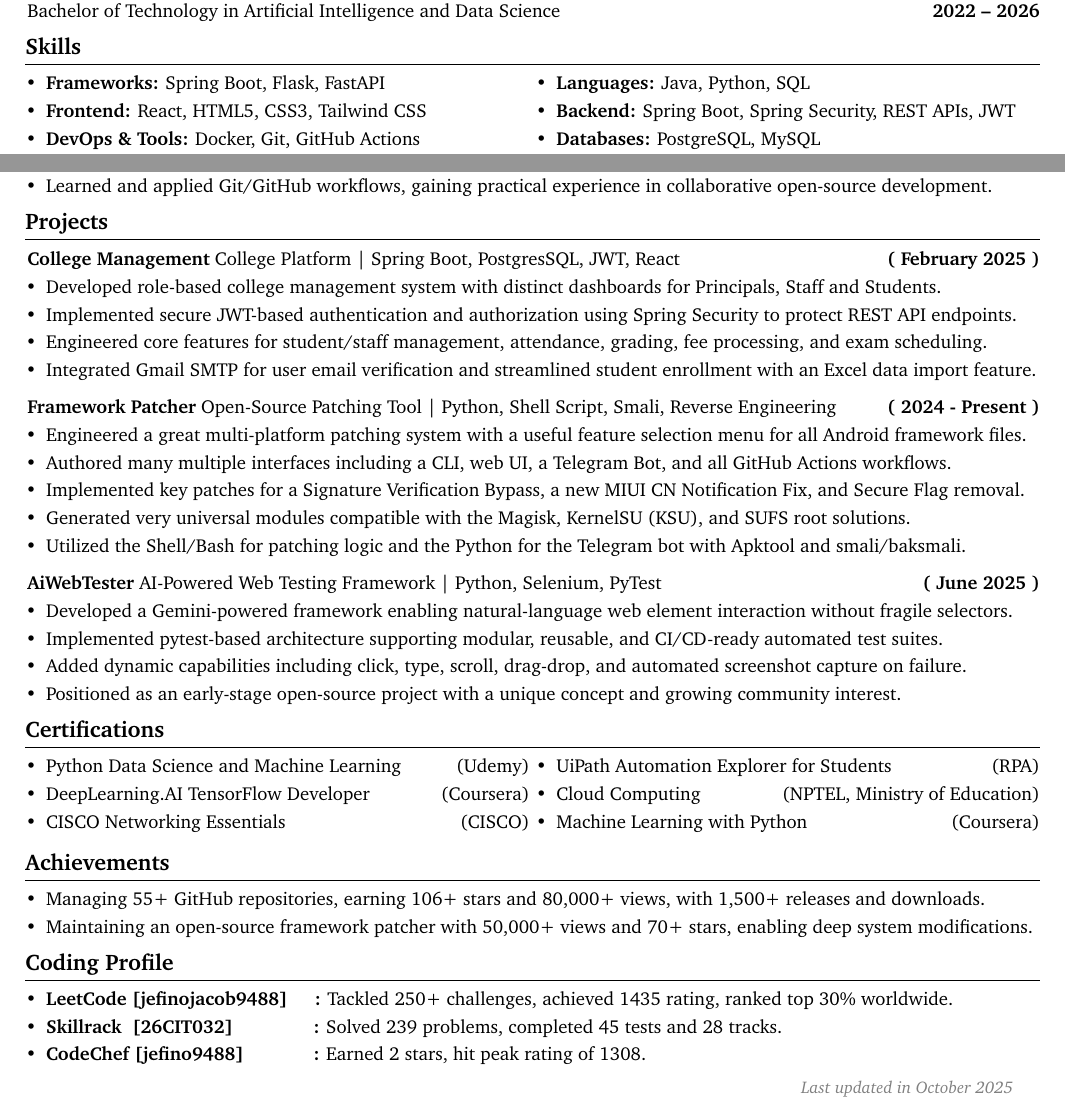
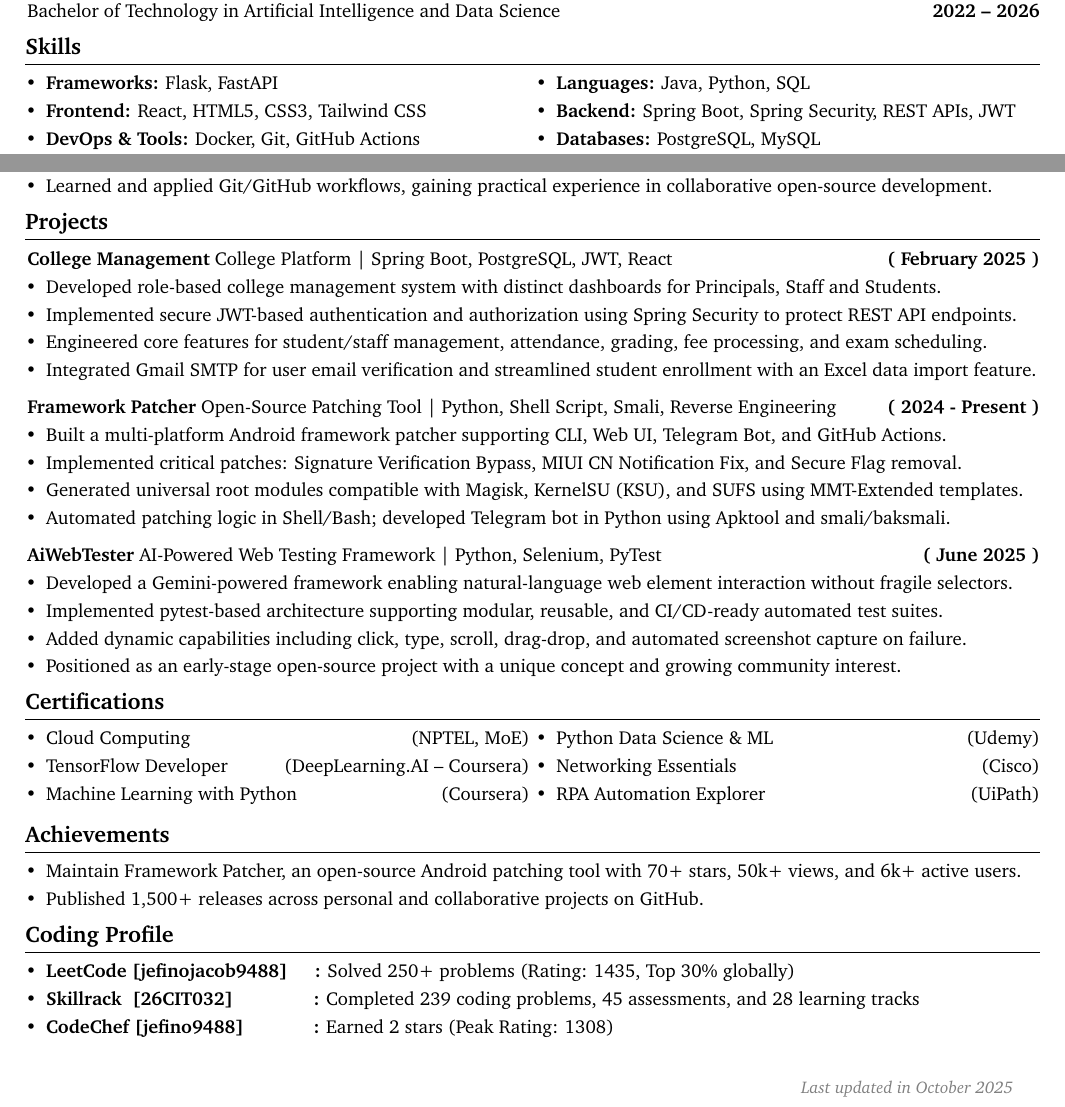
Before and after one commit to Jefino9488/Resume-Builder, a LaTeX document (main.tex): two parts of the page, joined at a grey line, cut so that both start at the same text. Compiled offline with pdfLaTeX.

Commit message:
Refine project descriptions and update links in main.tex

```diff
--- a/main.tex
+++ b/main.tex
@@ -197,7 +197,7 @@
         \end{highlights}
     }{
         \begin{highlights}
-            \item \textbf{Frameworks:} Spring Boot, Flask, FastAPI
+            \item \textbf{Frameworks:} Flask, FastAPI
             \item \textbf{Frontend:} React, HTML5, CSS3, Tailwind CSS
             \item \textbf{DevOps \& Tools:} Docker, Git, GitHub Actions
             \item \textbf{Platforms:} Android, Linux, Web, Cloud
@@ -229,7 +229,7 @@
 
     \section{Projects}\label{sec:projects}
     \begin{onecolentry}
-        \textbf{\href{https://github.com/jefino9488/college-management-server}{College Management}} College Platform | Spring Boot, PostgresSQL, JWT, React \hfill \textbf{( February 2025 )} \\
+        \textbf{\href{https://github.com/jefino9488/college-management-server}{College Management}} College Platform | Spring Boot, PostgreSQL, JWT, React \hfill \textbf{( February 2025 )} \\
         \begin{highlights}
             \item Developed role-based college management system with distinct dashboards for Principals, Staff and Students. \\
             \item Implemented secure JWT-based authentication and authorization using Spring Security to protect REST API endpoints. \\
@@ -241,11 +241,10 @@
     \begin{onecolentry}
         \textbf{\href{https://github.com/Jefino9488/FrameworkPatcherV2}{Framework Patcher}} Open-Source Patching Tool | Python, Shell Script, Smali, Reverse Engineering \hfill \textbf{( 2024 - Present )} \\
         \begin{highlights}
-            \item Engineered a great multi-platform patching system with a useful feature selection menu for all Android framework files.
-            \item Authored many multiple interfaces including a CLI, web UI, a Telegram Bot, and all GitHub Actions workflows.
-            \item Implemented key patches for a Signature Verification Bypass, a new MIUI CN Notification Fix, and Secure Flag removal.
-            \item Generated very universal modules compatible with the Magisk, KernelSU (KSU), and SUFS root solutions.
-            \item Utilized the Shell/Bash for patching logic and the Python for the Telegram bot with Apktool and smali/baksmali.
+            \item Built a multi-platform Android framework patcher supporting CLI, Web UI, Telegram Bot, and GitHub Actions.
+            \item Implemented critical patches: Signature Verification Bypass, MIUI CN Notification Fix, and Secure Flag removal.
+            \item Generated universal root modules compatible with Magisk, KernelSU (KSU), and SUFS using MMT-Extended templates.
+            \item Automated patching logic in Shell/Bash; developed Telegram bot in Python using Apktool and smali/baksmali.
         \end{highlights}
     \end{onecolentry}
     \vspace{0.1cm}
@@ -264,15 +263,15 @@
 
     \begin{twocolentry}{
         \begin{highlights}
-            \item UiPath Automation Explorer for Students \hfill (RPA)
-            \item Cloud Computing  \hfill (NPTEL, Ministry of Education)
-            \item Machine Learning with Python  \hfill (Coursera)
+            \item Python Data Science \& ML \hfill (Udemy)
+            \item Networking Essentials \hfill (Cisco)
+            \item RPA Automation Explorer \hfill (UiPath)
         \end{highlights}
     }{
         \begin{highlights}
-            \item Python Data Science and Machine Learning  \hfill (Udemy)
-            \item DeepLearning.AI TensorFlow Developer  \hfill (Coursera)
-            \item CISCO Networking Essentials  \hfill (CISCO)
+            \item Cloud Computing \hfill (NPTEL, MoE)
+            \item TensorFlow Developer \hfill (DeepLearning.AI – Coursera)
+            \item Machine Learning with Python \hfill (Coursera)
         \end{highlights}
     }
     \end{twocolentry}
@@ -280,17 +279,17 @@
     \section{Achievements}\label{sec:achievements}
 
     \begin{highlights}
-        \item Managing 55+ GitHub repositories, earning 106+ stars and 80,000+ views, with 1,500+ releases and downloads.
-        \item Maintaining an open-source framework patcher with 50,000+ views and 70+ stars, enabling deep system modifications.
+        \item Maintain Framework Patcher, an open-source Android patching tool with 70+ stars, 50k+ views, and 6k+ active users.
+        \item Published 1,500+ releases across personal and collaborative projects on GitHub.
     \end{highlights}
 
     \section{Coding Profile}\label{sec:coding-profile}
 
     \begin{onecolentry}
         \begin{highlights}
-            \item \textbf{LeetCode [jefinojacob9488] \hspace{3mm} :} Tackled 250+ challenges, achieved 1435 rating, ranked top 30\% worldwide.
-            \item \textbf{Skillrack \hspace{1mm}[26CIT032] \hspace{13mm} :} Solved 239 problems, completed 45 tests and 28 tracks.
-            \item \textbf{CodeChef [jefino9488] \hspace{11mm} :} Earned 2 stars, hit peak rating of 1308.
+            \item \textbf{LeetCode [jefinojacob9488] \hspace{3mm} :} Solved 250+ problems (Rating: 1435, Top 30\% globally)
+            \item \textbf{Skillrack \hspace{1mm}[26CIT032] \hspace{13mm} :} Completed 239 coding problems, 45 assessments, and 28 learning tracks
+            \item \textbf{CodeChef [jefino9488] \hspace{11mm} :} Earned 2 stars (Peak Rating: 1308)
         \end{highlights}
     \end{onecolentry}
 
```
